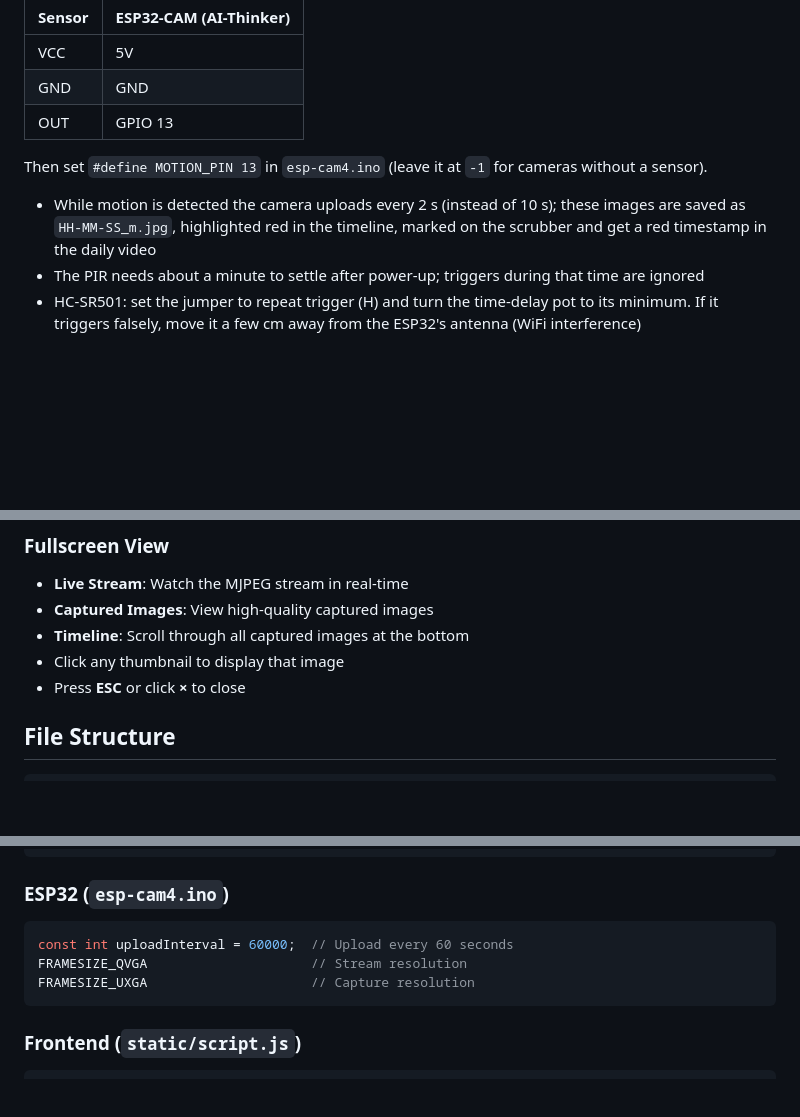
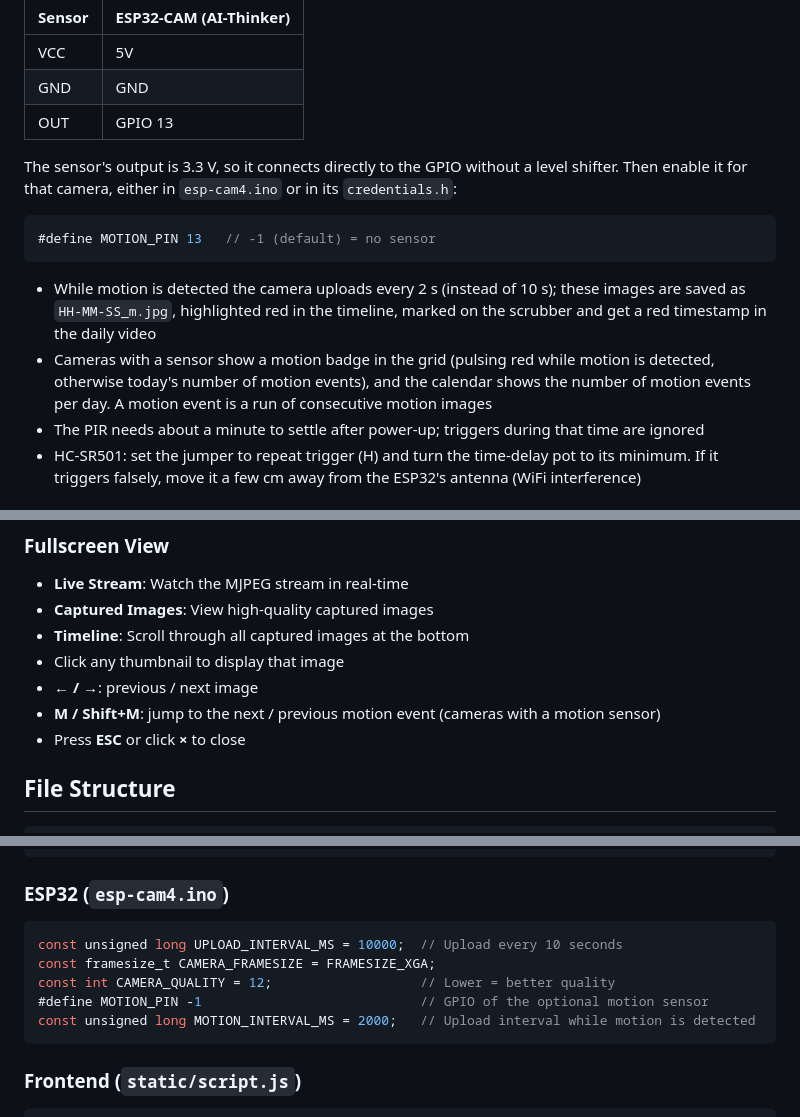
Before and after one commit to hairokuma/ESP32-cam-hub, a Markdown page: README.md, 3 parts joined by grey strips. Rendered like a GitHub page; blank space fills up the shorter version.

````diff
--- a/README.md
+++ b/README.md
@@ -66,11 +94,19 @@ e.g. an **HC-SR501 PIR** or **RCWL-0516 radar** module:
 | GND    | GND |
 | OUT    | GPIO 13 |
 
-Then set `#define MOTION_PIN 13` in `esp-cam4.ino` (leave it at `-1` for cameras without a sensor).
+The sensor's output is 3.3 V, so it connects directly to the GPIO without a level shifter.
+Then enable it for that camera, either in `esp-cam4.ino` or in its `credentials.h`:
+
+```cpp
+#define MOTION_PIN 13   // -1 (default) = no sensor
+```
 
 - While motion is detected the camera uploads every 2 s (instead of 10 s); these images are
   saved as `HH-MM-SS_m.jpg`, highlighted red in the timeline, marked on the scrubber and get a
   red timestamp in the daily video
+- Cameras with a sensor show a motion badge in the grid (pulsing red while motion is detected,
+  otherwise today's number of motion events), and the calendar shows the number of motion
+  events per day. A motion event is a run of consecutive motion images
 - The PIR needs about a minute to settle after power-up; triggers during that time are ignored
 - HC-SR501: set the jumper to repeat trigger (H) and turn the time-delay pot to its minimum.
   If it triggers falsely, move it a few cm away from the ESP32's antenna (WiFi interference)
@@ -101,6 +137,8 @@ http://192.168.2.38:5000
 - **Captured Images**: View high-quality captured images
 - **Timeline**: Scroll through all captured images at the bottom
 - Click any thumbnail to display that image
+- **← / →**: previous / next image
+- **M / Shift+M**: jump to the next / previous motion event (cameras with a motion sensor)
 - Press **ESC** or click **×** to close
 
 ## File Structure
@@ -150,9 +188,11 @@ KEEP_LAST_N_IMAGES = 100          # Images to keep per camera
 
 ### ESP32 (`esp-cam4.ino`)
 ```cpp
-const int uploadInterval = 60000;  // Upload every 60 seconds
-FRAMESIZE_QVGA                     // Stream resolution
-FRAMESIZE_UXGA                     // Capture resolution
+const unsigned long UPLOAD_INTERVAL_MS = 10000;  // Upload every 10 seconds
+const framesize_t CAMERA_FRAMESIZE = FRAMESIZE_XGA;
+const int CAMERA_QUALITY = 12;                   // Lower = better quality
+#define MOTION_PIN -1                            // GPIO of the optional motion sensor
+const unsigned long MOTION_INTERVAL_MS = 2000;   // Upload interval while motion is detected
 ```
 
 ### Frontend (`static/script.js`)
````
Also changed, not shown: other parts of README.md (+28 -0 lines).
